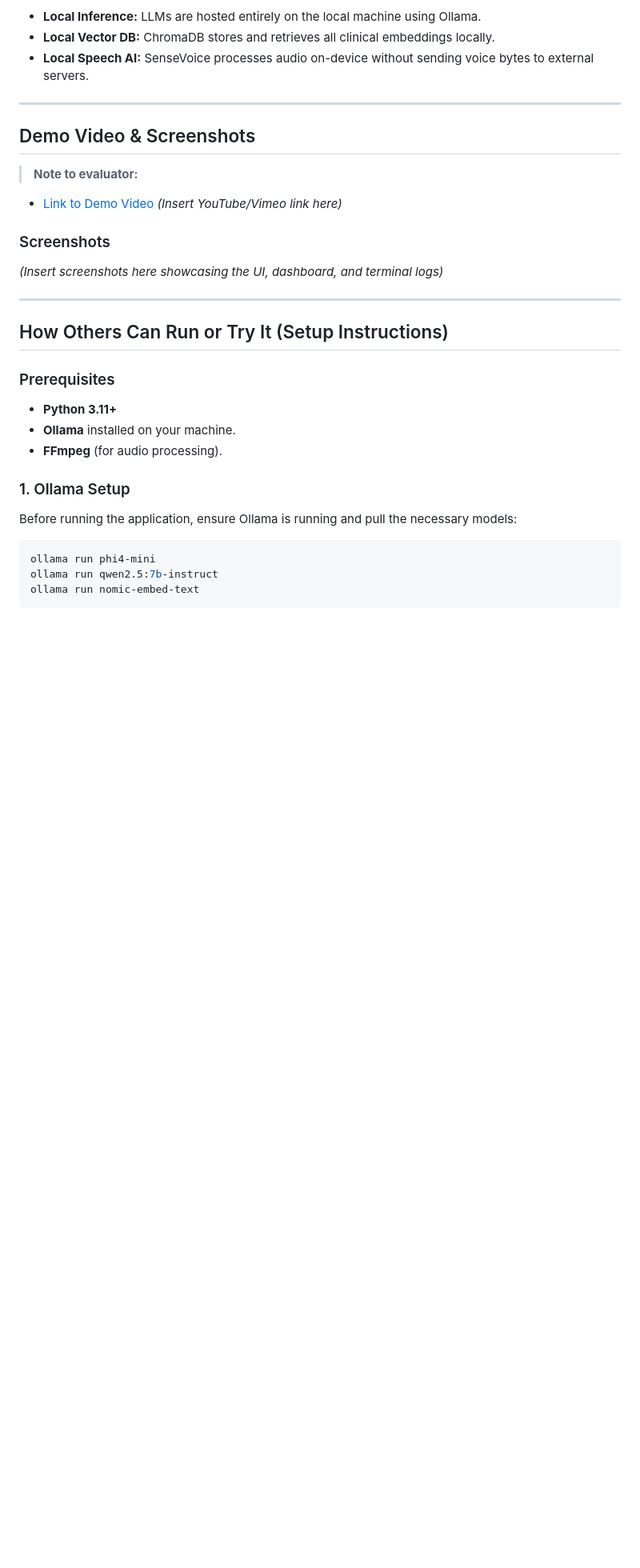
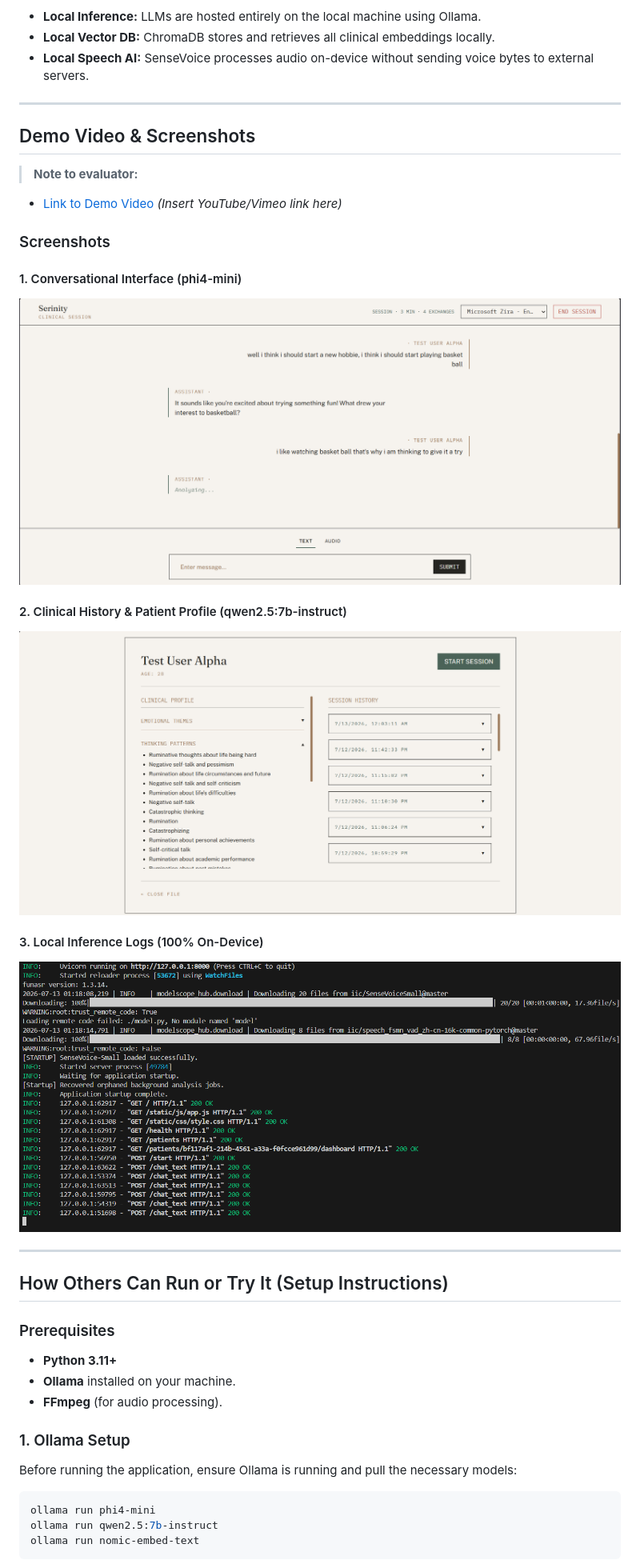
Before and after one commit to Amogh1221/Serinity, a Markdown page: README.md, the part around the change. Shown: that part at 80% size. Rendered like a GitHub page; pictures changed too: icons/conversation.png (added), icons/profile.png (added), icons/terminal.png (added); blank space fills up the shorter version.

Commit message:
add screenshots to README and minor code cleanups

```diff
--- a/README.md
+++ b/README.md
@@ -41,7 +41,15 @@ This project strictly adheres to the **On Device AI** theme. **The entire AI sta
 * [Link to Demo Video](#) *(Insert YouTube/Vimeo link here)*
 
 ### Screenshots
-*(Insert screenshots here showcasing the UI, dashboard, and terminal logs)*
+
+#### 1. Conversational Interface (phi4-mini)
+![Chat UI](icons/conversation.png)
+
+#### 2. Clinical History & Patient Profile (qwen2.5:7b-instruct)
+![Patient Profile](icons/profile.png)
+
+#### 3. Local Inference Logs (100% On-Device)
+![Terminal Logs](icons/terminal.png)
 
 ---
 
```
Also changed, not shown: 3 other files.
